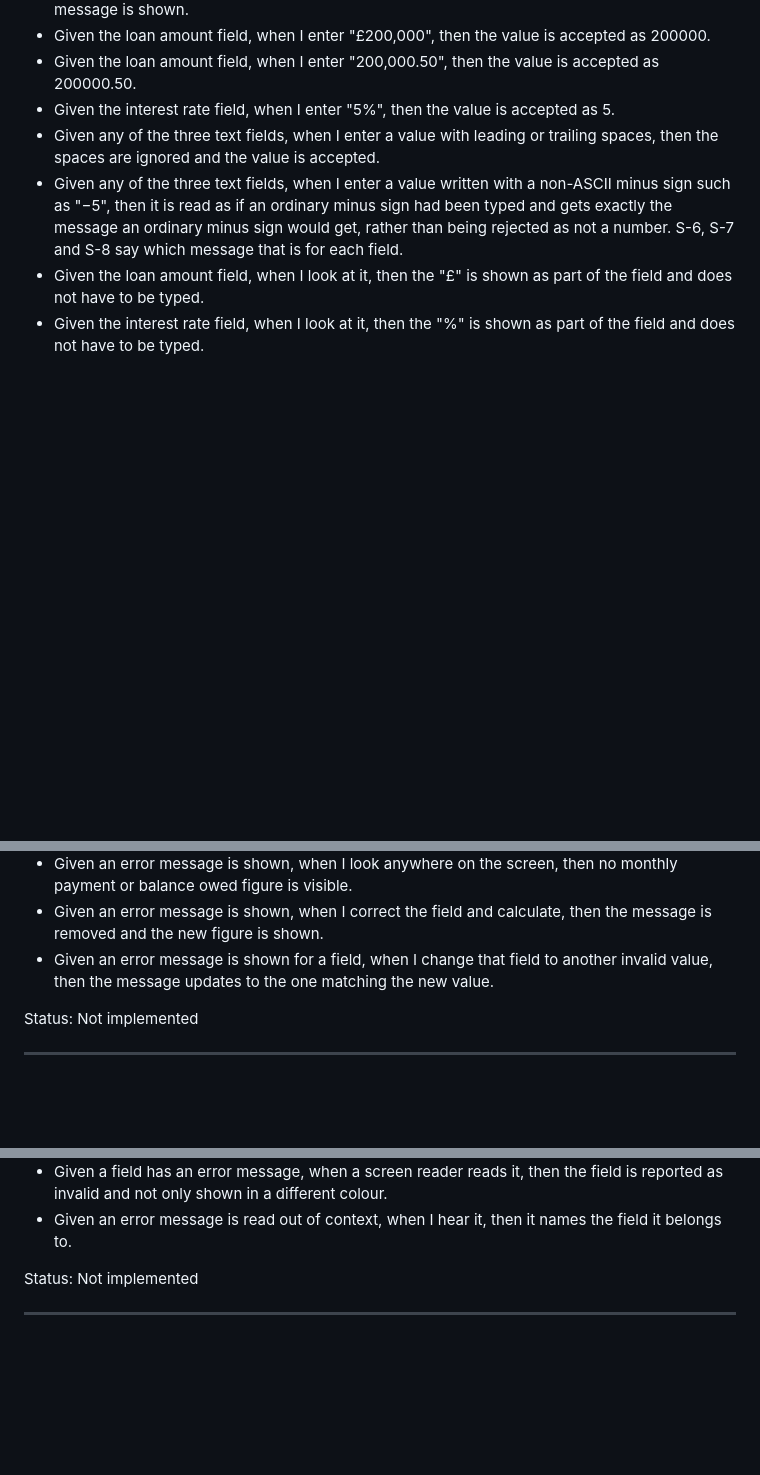
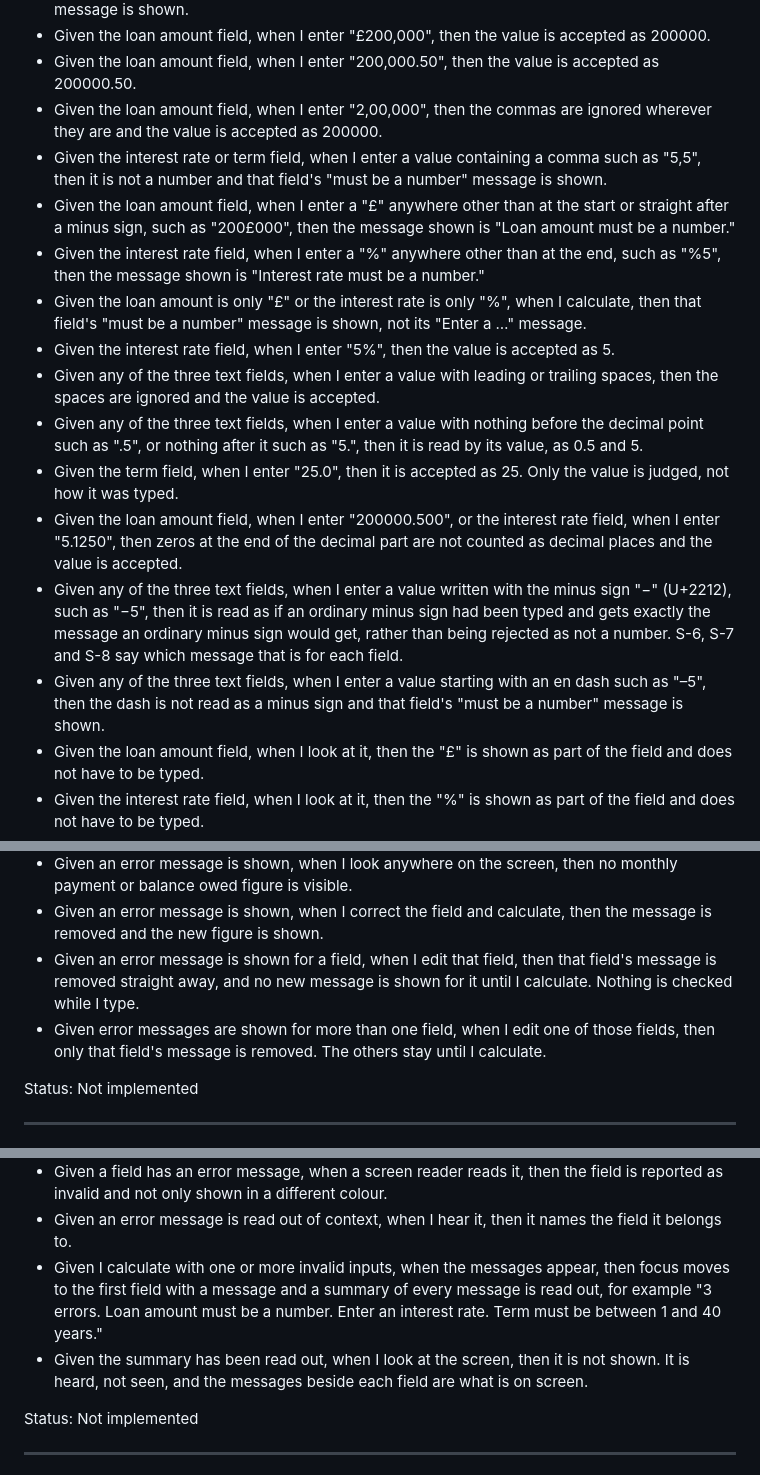
Before and after one commit to umar-ayaz/umar-ayaz-calculator, a Markdown page: docs/user-stories.md, 3 parts joined by grey strips. Drawn GitHub-style; blank space fills up the shorter version.

Commit message:
Record input and error decisions in the stories
Behaviour decided while drafting the architecture had no home in the
stories once architecture.md stopped describing behaviour.

S-1: commas ignored anywhere in the loan amount and not a number in the rate
or term; "£" only at the start or after a minus, "%" only at the end; a lone
symbol is not a number; ".5", "5." and "25.0" read by value; trailing zeros
not counted as decimal places; only U+2212 is a minus, an en dash is not.

S-7: "-0.5555" gets the decimal places message, and the full rate message
order is written out.

S-10: editing a field removes only that field's message and nothing is
checked until Calculate. This replaces the rule that an errored field is
rechecked as it changes.

S-13: focus goes to the first bad field and a summary of every message is
read out, heard rather than shown.

```diff
--- a/docs/user-stories.md
+++ b/docs/user-stories.md
@@ -40,15 +40,40 @@ Acceptance criteria
   accepted as 200000.
 - Given the loan amount field, when I enter "200,000.50", then the value is
   accepted as 200000.50.
+- Given the loan amount field, when I enter "2,00,000", then the commas are
+  ignored wherever they are and the value is accepted as 200000.
+- Given the interest rate or term field, when I enter a value containing a
+  comma such as "5,5", then it is not a number and that field's "must be a
+  number" message is shown.
+- Given the loan amount field, when I enter a "£" anywhere other than at the
+  start or straight after a minus sign, such as "200£000", then the message
+  shown is "Loan amount must be a number."
+- Given the interest rate field, when I enter a "%" anywhere other than at the
+  end, such as "%5", then the message shown is
+  "Interest rate must be a number."
+- Given the loan amount is only "£" or the interest rate is only "%", when I
+  calculate, then that field's "must be a number" message is shown, not its
+  "Enter a …" message.
 - Given the interest rate field, when I enter "5%", then the value is accepted
   as 5.
 - Given any of the three text fields, when I enter a value with leading or
   trailing spaces, then the spaces are ignored and the value is accepted.
-- Given any of the three text fields, when I enter a value written with a
-  non-ASCII minus sign such as "−5", then it is read as if an ordinary minus
-  sign had been typed and gets exactly the message an ordinary minus sign
-  would get, rather than being rejected as not a number. S-6, S-7 and S-8 say
-  which message that is for each field.
+- Given any of the three text fields, when I enter a value with nothing before
+  the decimal point such as ".5", or nothing after it such as "5.", then it is
+  read by its value, as 0.5 and 5.
+- Given the term field, when I enter "25.0", then it is accepted as 25. Only
+  the value is judged, not how it was typed.
+- Given the loan amount field, when I enter "200000.500", or the interest rate
+  field, when I enter "5.1250", then zeros at the end of the decimal part are
+  not counted as decimal places and the value is accepted.
+- Given any of the three text fields, when I enter a value written with the
+  minus sign "−" (U+2212), such as "−5", then it is read as if an ordinary
+  minus sign had been typed and gets exactly the message an ordinary minus
+  sign would get, rather than being rejected as not a number. S-6, S-7 and S-8
+  say which message that is for each field.
+- Given any of the three text fields, when I enter a value starting with an
+  en dash such as "–5", then the dash is not read as a minus sign and that
+  field's "must be a number" message is shown.
 - Given the loan amount field, when I look at it, then the "£" is shown as
   part of the field and does not have to be typed.
 - Given the interest rate field, when I look at it, then the "%" is shown as
@@ -317,9 +348,12 @@ Acceptance criteria
   monthly payment or balance owed figure is visible.
 - Given an error message is shown, when I correct the field and calculate,
   then the message is removed and the new figure is shown.
-- Given an error message is shown for a field, when I change that field to
-  another invalid value, then the message updates to the one matching the new
-  value.
+- Given an error message is shown for a field, when I edit that field, then
+  that field's message is removed straight away, and no new message is shown
+  for it until I calculate. Nothing is checked while I type.
+- Given error messages are shown for more than one field, when I edit one of
+  those fields, then only that field's message is removed. The others stay
+  until I calculate.
 
 Status: Not implemented
 
@@ -395,6 +429,13 @@ Acceptance criteria
   field is reported as invalid and not only shown in a different colour.
 - Given an error message is read out of context, when I hear it, then it names
   the field it belongs to.
+- Given I calculate with one or more invalid inputs, when the messages appear,
+  then focus moves to the first field with a message and a summary of every
+  message is read out, for example "3 errors. Loan amount must be a number.
+  Enter an interest rate. Term must be between 1 and 40 years."
+- Given the summary has been read out, when I look at the screen, then it is
+  not shown. It is heard, not seen, and the messages beside each field are
+  what is on screen.
 
 Status: Not implemented
 
```
Also changed, not shown: other parts of docs/user-stories.md (+6 -0 lines).
